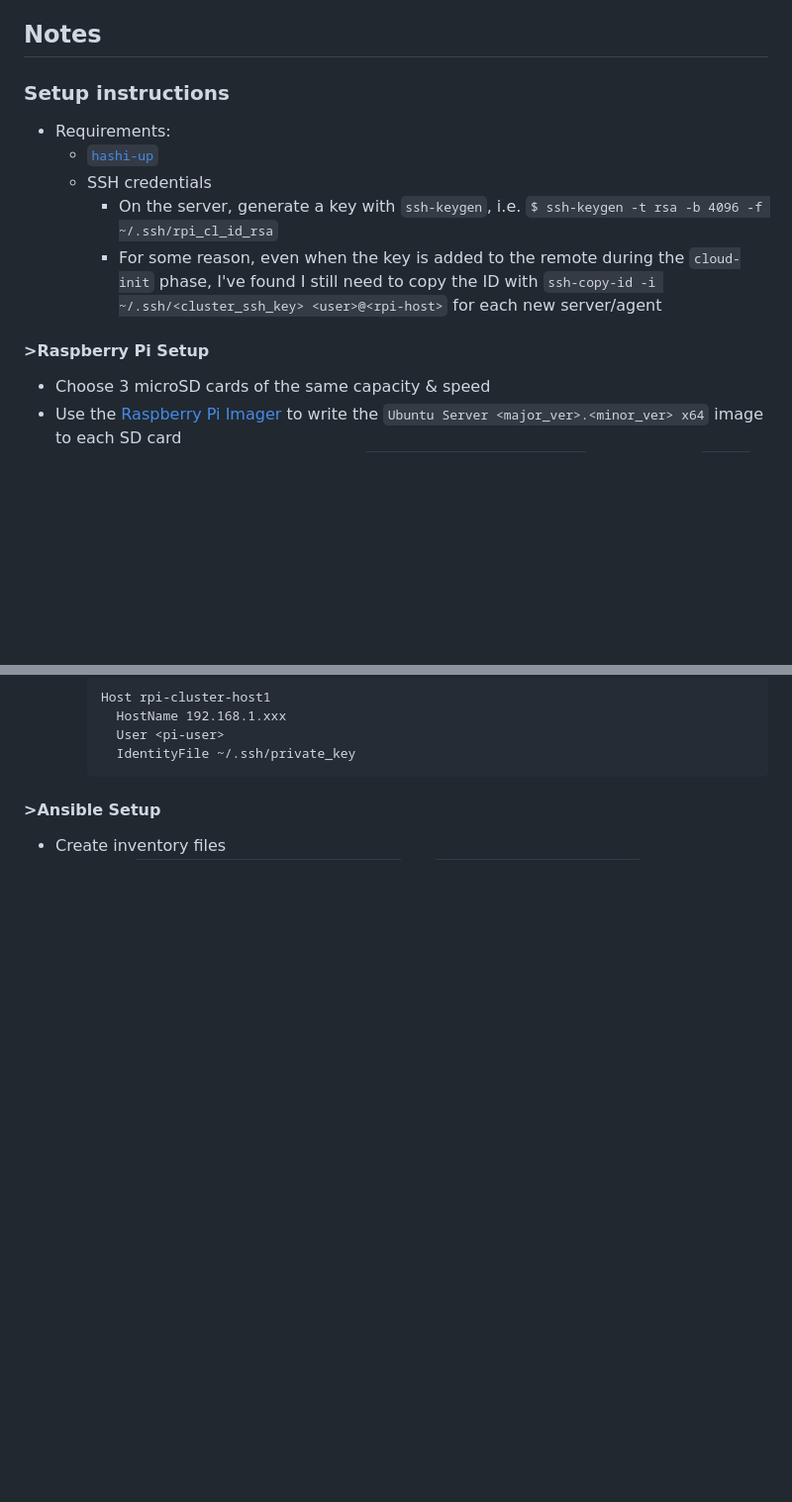
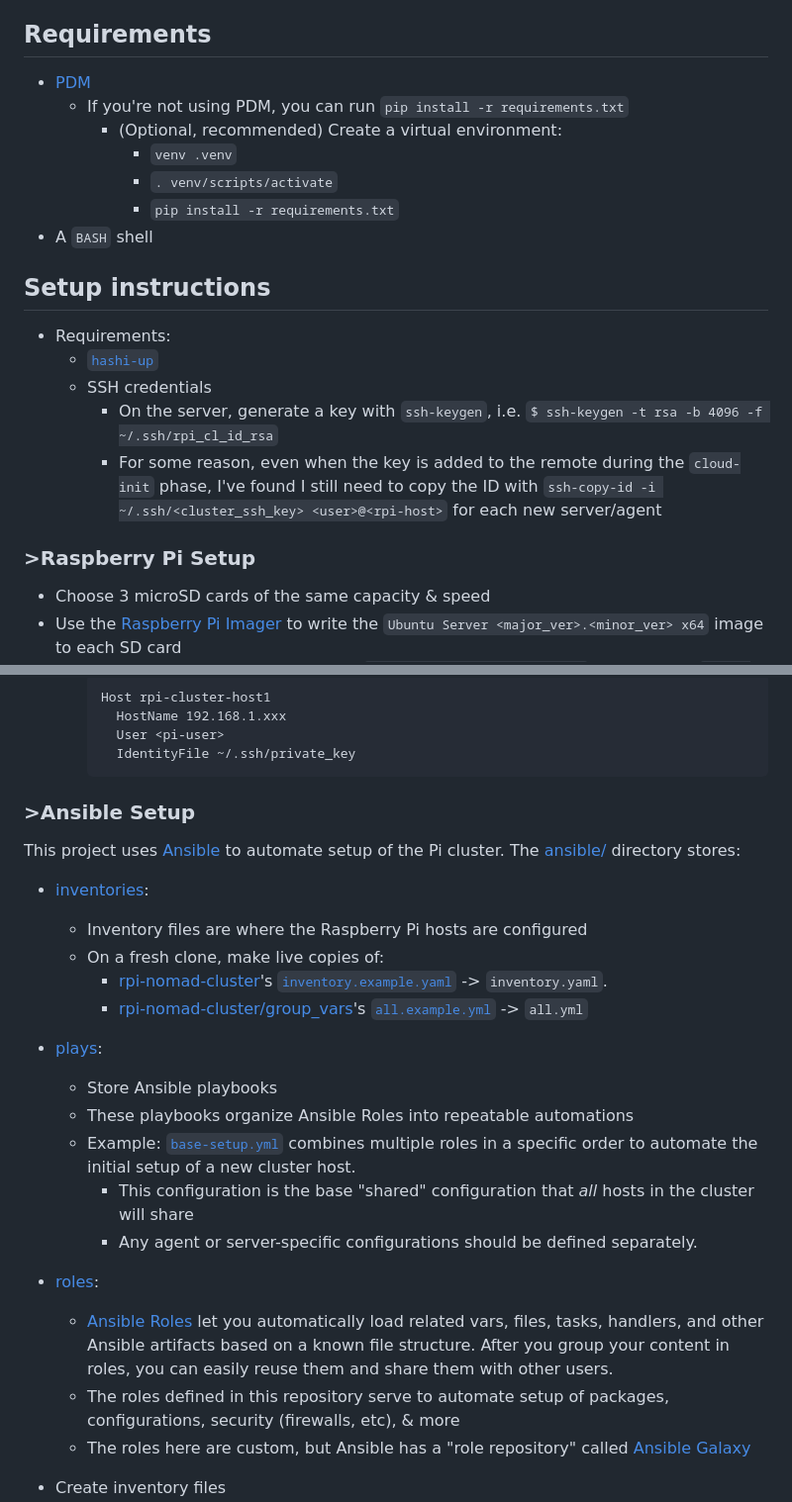
Before and after one commit to redjax/rpi_nomad_cluster, a Markdown page: README.md, 2 parts joined by grey strips. Shown at 99% size. Drawn GitHub-style; blank space fills up the shorter version.

````diff
--- a/README.md
+++ b/README.md
@@ -15,9 +15,17 @@ Utilize [`hashi-up`](https://github.com/jsiebens/hashi-up) to create a [`nomad`]
   	- Hostname: rpi-cl-ag2
   	- OS: Raspbian Lite x64
 
-## Notes
+## Requirements
 
-### Setup instructions
+- [PDM](https://pdm.fming.dev/latest/)
+  - If you're not using PDM, you can run `pip install -r requirements.txt`
+    - (Optional, recommended) Create a virtual environment:
+      - `venv .venv`
+      - `. venv/scripts/activate`
+      - `pip install -r requirements.txt`
+- A `BASH` shell
+
+## Setup instructions
 
 - Requirements:
   - [`hashi-up`](https://github.com/jsiebens/hashi-up)
@@ -25,7 +33,7 @@ Utilize [`hashi-up`](https://github.com/jsiebens/hashi-up) to create a [`nomad`]
     - On the server, generate a key with `ssh-keygen`, i.e. `$ ssh-keygen -t rsa -b 4096 -f ~/.ssh/rpi_cl_id_rsa`
     - For some reason, even when the key is added to the remote during the `cloud-init` phase, I've found I still need to copy the ID with `ssh-copy-id -i ~/.ssh/<cluster_ssh_key> <user>@<rpi-host>` for each new server/agent
 
-#### >Raspberry Pi Setup
+### >Raspberry Pi Setup
 
 - Choose 3 microSD cards of the same capacity & speed
 - Use the [Raspberry Pi Imager](https://www.raspberrypi.com/software/) to write the `Ubuntu Server <major_ver>.<minor_ver> x64` image to each SD card
@@ -71,7 +79,25 @@ Utilize [`hashi-up`](https://github.com/jsiebens/hashi-up) to create a [`nomad`]
       IdentityFile ~/.ssh/private_key
     ```
 
-#### >Ansible Setup
+### >Ansible Setup
+
+This project uses [Ansible](https://www.ansible.com) to automate setup of the Pi cluster. The [ansible/](./ansible/) directory stores:
+
+- [inventories](./ansible/inventories/):
+  - Inventory files are where the Raspberry Pi hosts are configured
+  - On a fresh clone, make live copies of:
+    - [rpi-nomad-cluster](./ansible/inventories/rpi-nomad-cluster/)'s [`inventory.example.yaml`](./ansible/inventories/rpi-nomad-cluster/inventory.example.yaml) -> `inventory.yaml`.
+    - [rpi-nomad-cluster/group_vars](./ansible/inventories/rpi-nomad-cluster/group_vars/)'s [`all.example.yml`](./ansible/inventories/rpi-nomad-cluster/group_vars/all.example.yml) -> `all.yml`
+- [plays](./ansible/plays/):
+  - Store Ansible playbooks
+  - These playbooks organize Ansible Roles into repeatable automations
+  - Example: [`base-setup.yml`](./ansible/plays/setup/base-setup.yml) combines multiple roles in a specific order to automate the initial setup of a new cluster host.
+    - This configuration is the base "shared" configuration that *all* hosts in the cluster will share
+    - Any agent or server-specific configurations should be defined separately.
+- [roles](./ansible/roles/):
+  - [Ansible Roles](https://docs.ansible.com/ansible/latest/playbook_guide/playbooks_reuse_roles.html) let you automatically load related vars, files, tasks, handlers, and other Ansible artifacts based on a known file structure. After you group your content in roles, you can easily reuse them and share them with other users.
+  - The roles defined in this repository serve to automate setup of packages, configurations, security (firewalls, etc), & more
+  - The roles here are custom, but Ansible has a "role repository" called [Ansible Galaxy](https://galaxy.ansible.com)
 
 - Create inventory files
   - Copy `onboard/group_vars/all.example.yml` -> `onboard/group_vars/all.yml`
````
